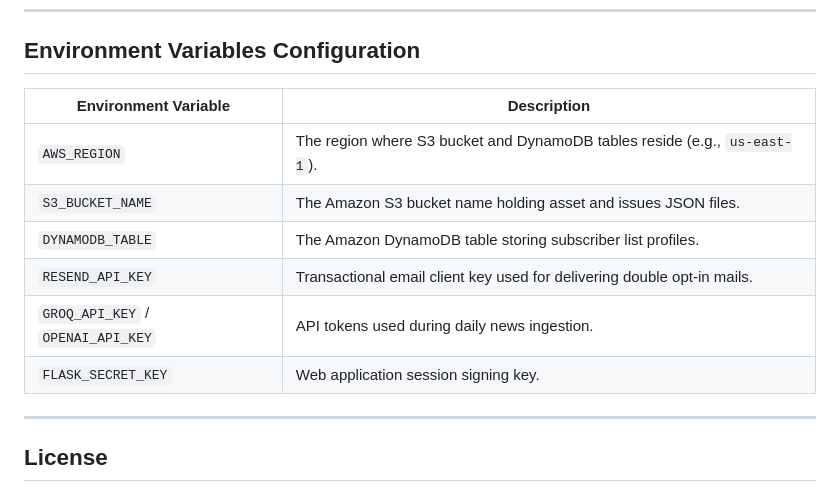
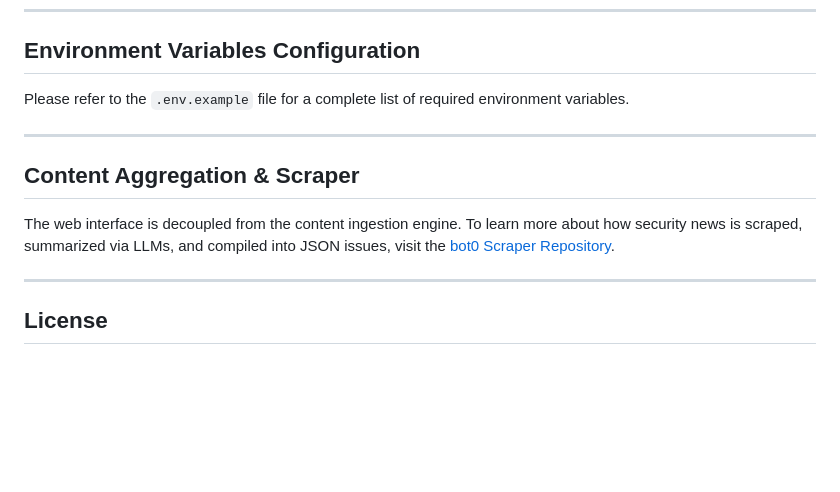
Before and after one commit to err0rgod/zeroday, a Markdown page: README.md, the part around the change. Rendered like a GitHub page; blank space fills up the shorter version.

Commit message:
Update README with bot0 scraper link and remove env vars table

```diff
--- a/README.md
+++ b/README.md
@@ -55,14 +55,13 @@ For a detailed breakdown of the serverless architecture, AWS infrastructure, and
 
 ## Environment Variables Configuration
 
-| Environment Variable | Description |
-|---|---|
-| `AWS_REGION` | The region where S3 bucket and DynamoDB tables reside (e.g., `us-east-1`). |
-| `S3_BUCKET_NAME` | The Amazon S3 bucket name holding asset and issues JSON files. |
-| `DYNAMODB_TABLE` | The Amazon DynamoDB table storing subscriber list profiles. |
-| `RESEND_API_KEY` | Transactional email client key used for delivering double opt-in mails. |
-| `GROQ_API_KEY` / `OPENAI_API_KEY` | API tokens used during daily news ingestion. |
-| `FLASK_SECRET_KEY` | Web application session signing key. |
+Please refer to the `.env.example` file for a complete list of required environment variables.
+
+---
+
+## Content Aggregation & Scraper
+
+The web interface is decoupled from the content ingestion engine. To learn more about how security news is scraped, summarized via LLMs, and compiled into JSON issues, visit the [bot0 Scraper Repository](https://github.com/err0rgod/bot0).
 
 ---
 
```
